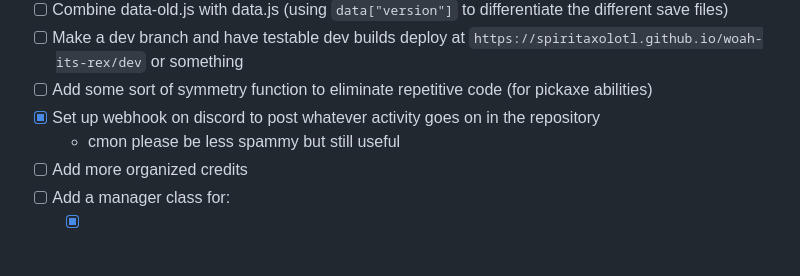
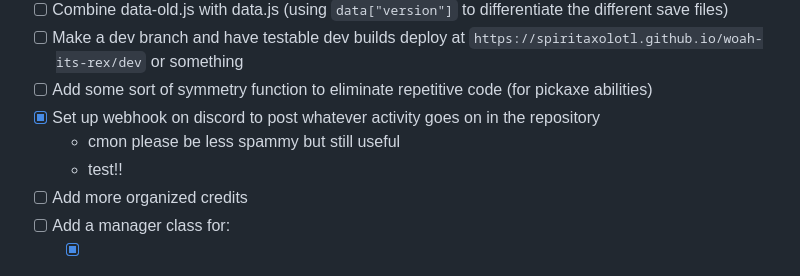
Before and after one commit to SpiritAxolotl/woah-its-rex, a Markdown page: README.md, the part around the change. Rendered like a GitHub page.

Commit message:
silly lil test

```diff
--- a/README.md
+++ b/README.md
@@ -87,6 +87,7 @@ This is an unofficial version of amber's original project to make the code more
 - [ ] Add some sort of symmetry function to eliminate repetitive code (for pickaxe abilities)
 - [x] Set up webhook on discord to post whatever activity goes on in the repository
   - cmon please be less spammy but still useful
+  - test!!
 - [ ] Add more organized credits
 - [ ] Add a manager class for:
   - [x] layers
```
